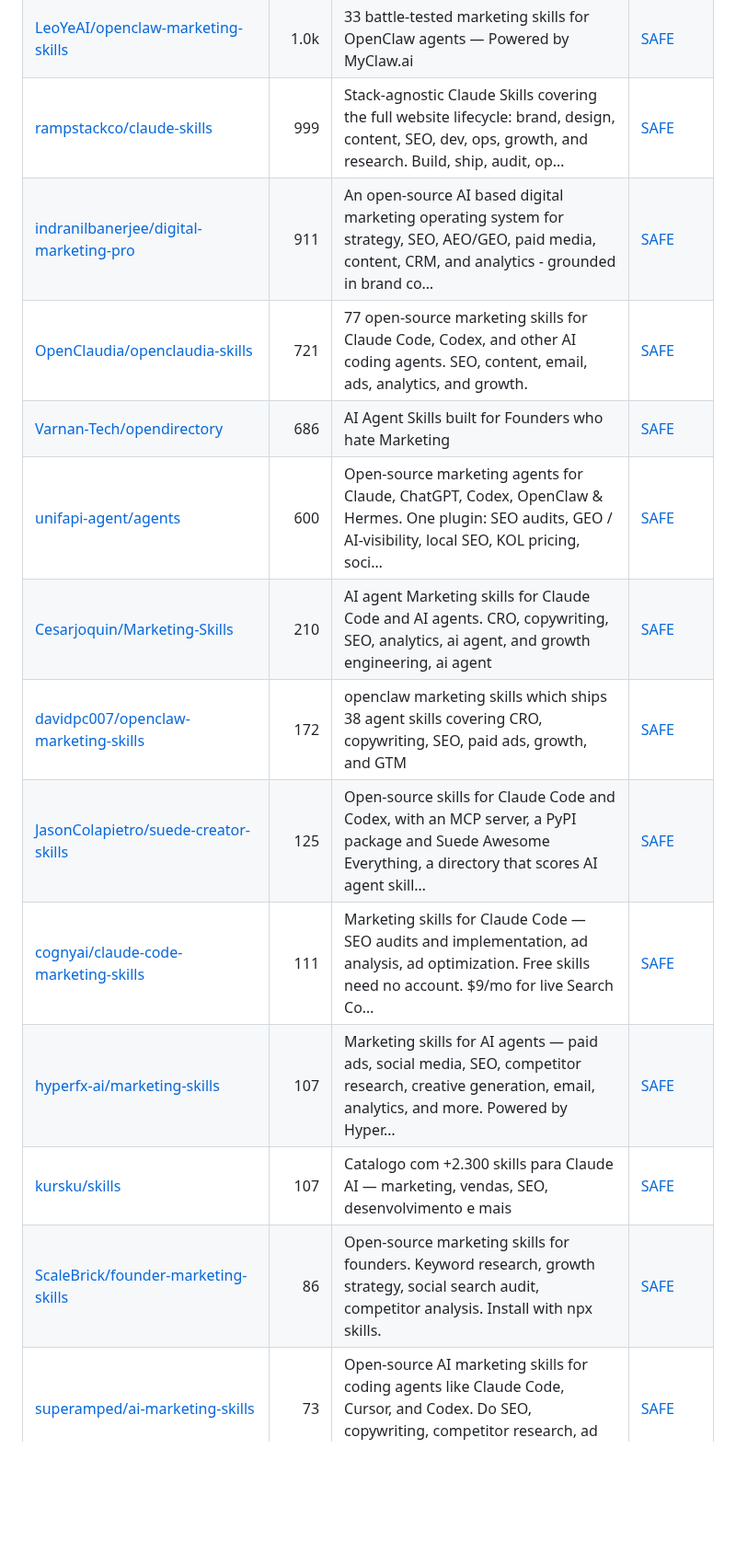
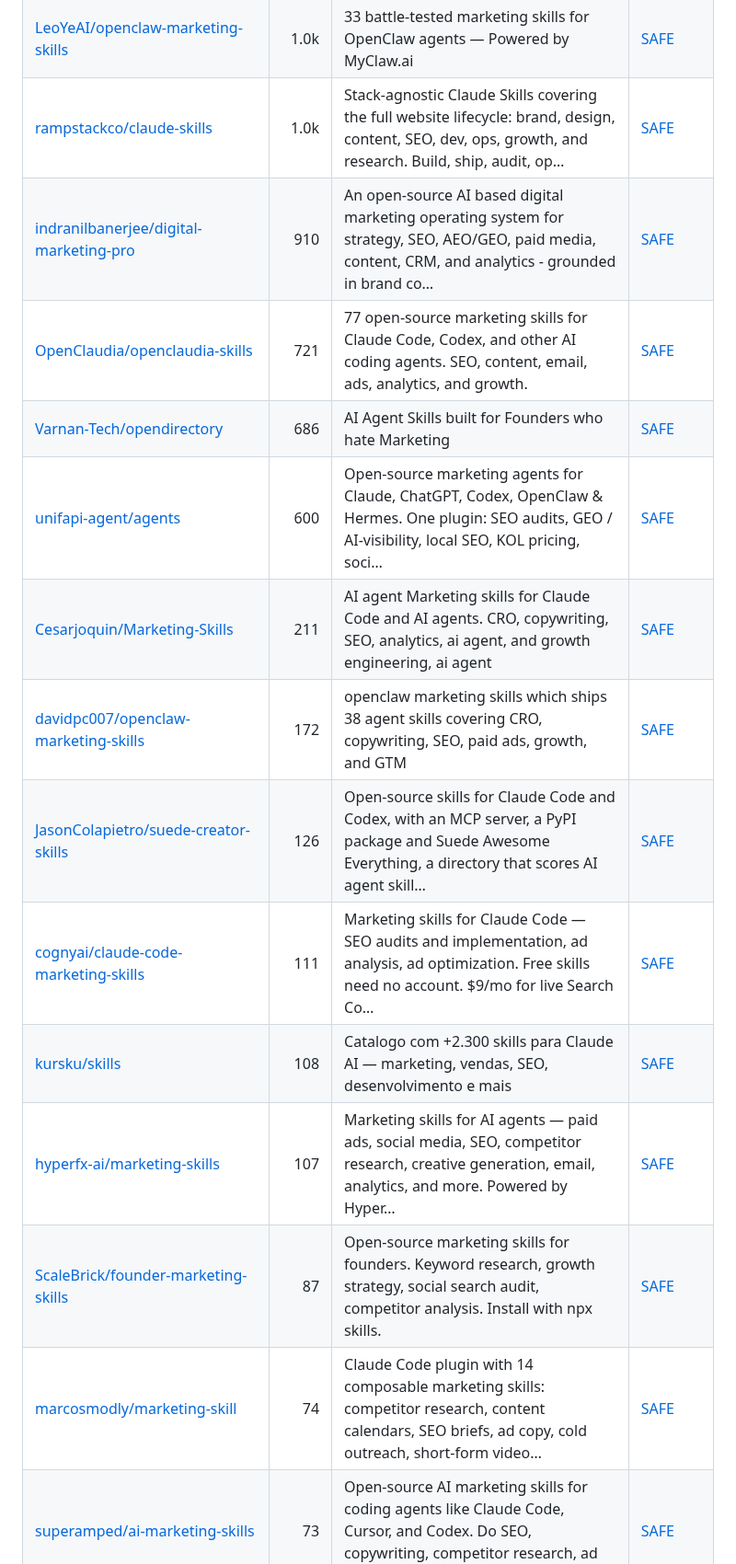
Before and after one commit to zhuyansen/awesome-claude-seo-skills, a Markdown page: README.md, the part around one of its changes. Shown at 92% size. GitHub-like rendering; blank space fills up the shorter version.

```diff
--- a/README.md
+++ b/README.md
@@ -338,16 +342,17 @@ The questions are answered by a decision model reading each README, not by hand.
 | [gooseworks-ai/goose-skills](https://github.com/gooseworks-ai/goose-skills) | 1.3k | Library of Growth & GTM skills + data APIs for Claude Code, Codex, Cursor to run ads, social, content, lead gen, seo and data scraping | [SAFE](https://agentskillshub.top/skill/gooseworks-ai/goose-skills/?utm_source=github&utm_medium=awesome-list) |
 | [kostja94/marketing-skills](https://github.com/kostja94/marketing-skills) | 1.1k | Agent Skills for Marketing — SEO, Social, Influencer & More. 160+ open-source skills for SEO, content, 40+ page types, paid ads, channels, and strate… | [SAFE](https://agentskillshub.top/skill/kostja94/marketing-skills/?utm_source=github&utm_medium=awesome-list) |
 | [LeoYeAI/openclaw-marketing-skills](https://github.com/LeoYeAI/openclaw-marketing-skills) | 1.0k | 33 battle-tested marketing skills for OpenClaw agents — Powered by MyClaw.ai | [SAFE](https://agentskillshub.top/skill/LeoYeAI/openclaw-marketing-skills/?utm_source=github&utm_medium=awesome-list) |
-| [rampstackco/claude-skills](https://github.com/rampstackco/claude-skills) | 999 | Stack-agnostic Claude Skills covering the full website lifecycle: brand, design, content, SEO, dev, ops, growth, and research. Build, ship, audit, op… | [SAFE](https://agentskillshub.top/skill/rampstackco/claude-skills/?utm_source=github&utm_medium=awesome-list) |
-| [indranilbanerjee/digital-marketing-pro](https://github.com/indranilbanerjee/digital-marketing-pro) | 911 | An open-source AI based digital marketing operating system for strategy, SEO, AEO/GEO, paid media, content, CRM, and analytics - grounded in brand co… | [SAFE](https://agentskillshub.top/skill/indranilbanerjee/digital-marketing-pro/?utm_source=github&utm_medium=awesome-list) |
+| [rampstackco/claude-skills](https://github.com/rampstackco/claude-skills) | 1.0k | Stack-agnostic Claude Skills covering the full website lifecycle: brand, design, content, SEO, dev, ops, growth, and research. Build, ship, audit, op… | [SAFE](https://agentskillshub.top/skill/rampstackco/claude-skills/?utm_source=github&utm_medium=awesome-list) |
+| [indranilbanerjee/digital-marketing-pro](https://github.com/indranilbanerjee/digital-marketing-pro) | 910 | An open-source AI based digital marketing operating system for strategy, SEO, AEO/GEO, paid media, content, CRM, and analytics - grounded in brand co… | [SAFE](https://agentskillshub.top/skill/indranilbanerjee/digital-marketing-pro/?utm_source=github&utm_medium=awesome-list) |
 | [OpenClaudia/openclaudia-skills](https://github.com/OpenClaudia/openclaudia-skills) | 721 | 77 open-source marketing skills for Claude Code, Codex, and other AI coding agents. SEO, content, email, ads, analytics, and growth. | [SAFE](https://agentskillshub.top/skill/OpenClaudia/openclaudia-skills/?utm_source=github&utm_medium=awesome-list) |
 | [Varnan-Tech/opendirectory](https://github.com/Varnan-Tech/opendirectory) | 686 | AI Agent Skills built for Founders who hate Marketing | [SAFE](https://agentskillshub.top/skill/Varnan-Tech/opendirectory/?utm_source=github&utm_medium=awesome-list) |
 | [unifapi-agent/agents](https://github.com/unifapi-agent/agents) | 600 | Open-source marketing agents for Claude, ChatGPT, Codex, OpenClaw & Hermes. One plugin: SEO audits, GEO / AI-visibility, local SEO, KOL pricing, soci… | [SAFE](https://agentskillshub.top/skill/unifapi-agent/agents/?utm_source=github&utm_medium=awesome-list) |
-| [Cesarjoquin/Marketing-Skills](https://github.com/Cesarjoquin/Marketing-Skills) | 210 | AI agent Marketing skills for Claude Code and AI agents. CRO, copywriting, SEO, analytics, ai agent, and growth engineering, ai agent | [SAFE](https://agentskillshub.top/skill/Cesarjoquin/Marketing-Skills/?utm_source=github&utm_medium=awesome-list) |
+| [Cesarjoquin/Marketing-Skills](https://github.com/Cesarjoquin/Marketing-Skills) | 211 | AI agent Marketing skills for Claude Code and AI agents. CRO, copywriting, SEO, analytics, ai agent, and growth engineering, ai agent | [SAFE](https://agentskillshub.top/skill/Cesarjoquin/Marketing-Skills/?utm_source=github&utm_medium=awesome-list) |
 | [davidpc007/openclaw-marketing-skills](https://github.com/davidpc007/openclaw-marketing-skills) | 172 | openclaw marketing skills which ships 38 agent skills covering CRO, copywriting, SEO, paid ads, growth, and GTM | [SAFE](https://agentskillshub.top/skill/davidpc007/openclaw-marketing-skills/?utm_source=github&utm_medium=awesome-list) |
-| [JasonColapietro/suede-creator-skills](https://github.com/JasonColapietro/suede-creator-skills) | 125 | Open-source skills for Claude Code and Codex, with an MCP server, a PyPI package and Suede Awesome Everything, a directory that scores AI agent skill… | [SAFE](https://agentskillshub.top/skill/JasonColapietro/suede-creator-skills/?utm_source=github&utm_medium=awesome-list) |
+| [JasonColapietro/suede-creator-skills](https://github.com/JasonColapietro/suede-creator-skills) | 126 | Open-source skills for Claude Code and Codex, with an MCP server, a PyPI package and Suede Awesome Everything, a directory that scores AI agent skill… | [SAFE](https://agentskillshub.top/skill/JasonColapietro/suede-creator-skills/?utm_source=github&utm_medium=awesome-list) |
 | [cognyai/claude-code-marketing-skills](https://github.com/cognyai/claude-code-marketing-skills) | 111 | Marketing skills for Claude Code — SEO audits and implementation, ad analysis, ad optimization. Free skills need no account. $9/mo for live Search Co… | [SAFE](https://agentskillshub.top/skill/cognyai/claude-code-marketing-skills/?utm_source=github&utm_medium=awesome-list) |
+| [kursku/skills](https://github.com/kursku/skills) | 108 | Catalogo com +2.300 skills para Claude AI — marketing, vendas, SEO, desenvolvimento e mais | [SAFE](https://agentskillshub.top/skill/kursku/skills/?utm_source=github&utm_medium=awesome-list) |
 | [hyperfx-ai/marketing-skills](https://github.com/hyperfx-ai/marketing-skills) | 107 | Marketing skills for AI agents — paid ads, social media, SEO, competitor research, creative generation, email, analytics, and more. Powered by Hyper… | [SAFE](https://agentskillshub.top/skill/hyperfx-ai/marketing-skills/?utm_source=github&utm_medium=awesome-list) |
-| [kursku/skills](https://github.com/kursku/skills) | 107 | Catalogo com +2.300 skills para Claude AI — marketing, vendas, SEO, desenvolvimento e mais | [SAFE](https://agentskillshub.top/skill/kursku/skills/?utm_source=github&utm_medium=awesome-list) |
-| [ScaleBrick/founder-marketing-skills](https://github.com/ScaleBrick/founder-marketing-skills) | 86 | Open-source marketing skills for founders. Keyword research, growth strategy, social search audit, competitor analysis. Install with npx skills. | [SAFE](https://agentskillshub.top/skill/ScaleBrick/founder-marketing-skills/?utm_source=github&utm_medium=awesome-list) |
+| [ScaleBrick/founder-marketing-skills](https://github.com/ScaleBrick/founder-marketing-skills) | 87 | Open-source marketing skills for founders. Keyword research, growth strategy, social search audit, competitor analysis. Install with npx skills. | [SAFE](https://agentskillshub.top/skill/ScaleBrick/founder-marketing-skills/?utm_source=github&utm_medium=awesome-list) |
+| [marcosmodly/marketing-skill](https://github.com/marcosmodly/marketing-skill) | 74 | Claude Code plugin with 14 composable marketing skills: competitor research, content calendars, SEO briefs, ad copy, cold outreach, short-form video… | [SAFE](https://agentskillshub.top/skill/marcosmodly/marketing-skill/?utm_source=github&utm_medium=awesome-list) |
 | [superamped/ai-marketing-skills](https://github.com/superamped/ai-marketing-skills) | 73 | Open-source AI marketing skills for coding agents like Claude Code, Cursor, and Codex. Do SEO, copywriting, competitor research, ad campaigns, market… | [SAFE](https://agentskillshub.top/skill/superamped/ai-marketing-skills/?utm_source=github&utm_medium=awesome-list) |
```
Also changed, not shown: other parts of README.md (+63 -59 lines), README.zh-CN.md (+70 -65 lines), assets/previews/NOTICE.md (+1 -0 lines), assets/previews/tns-research__fog-agents.jpg (added), 2 other files.
